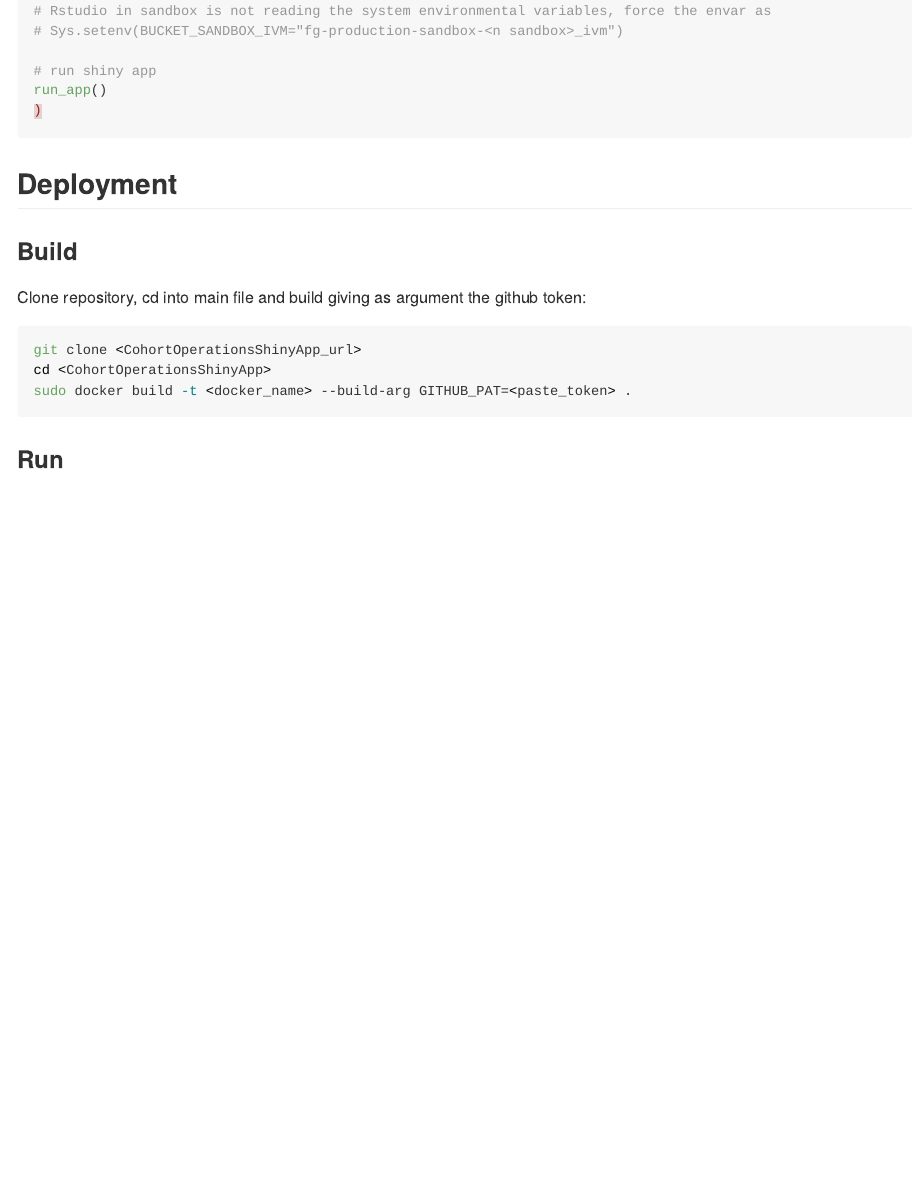
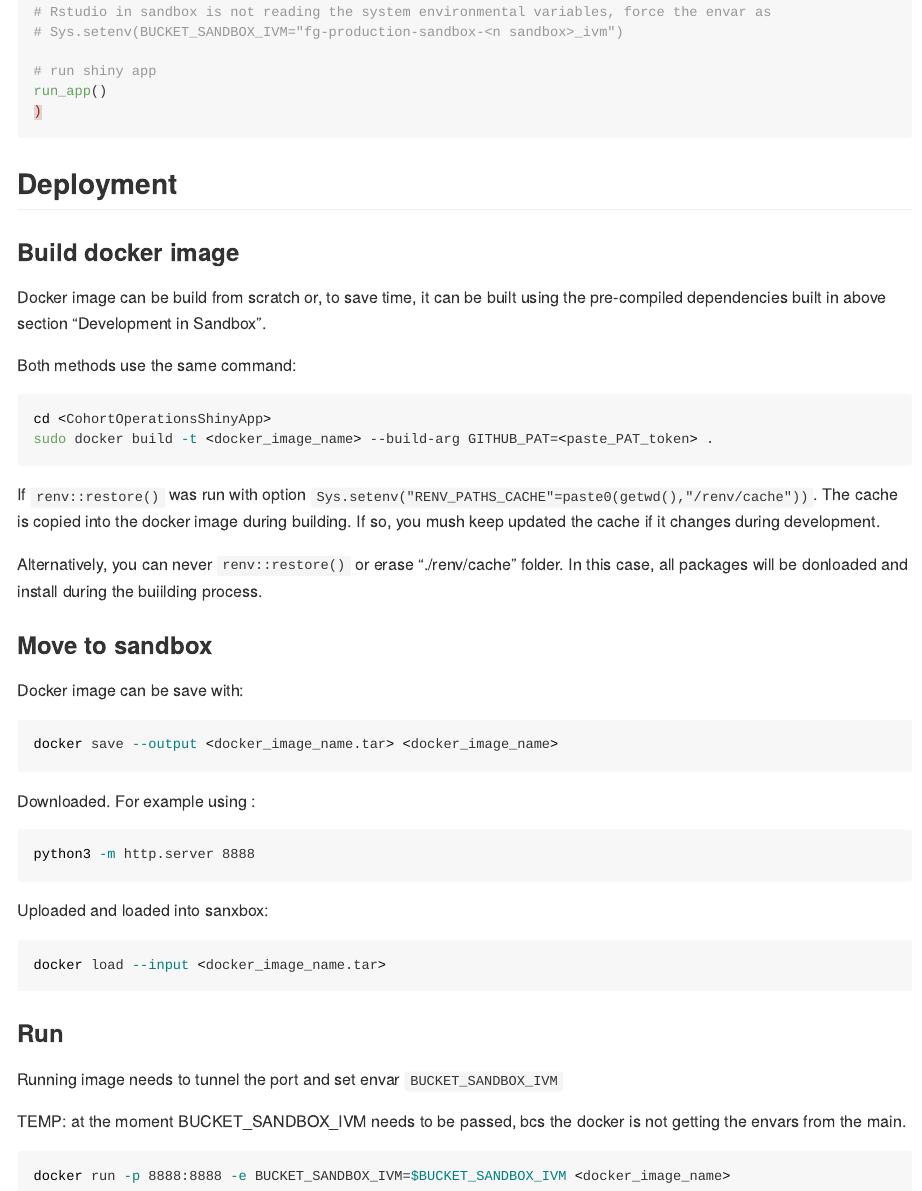
Before and after one commit to FINNGEN/CohortOperationsShinyApp, an R Markdown document (README.Rmd): the page in a window 1100 px wide, from 2420 px down before the commit and from 2440 px down after it, so that both start at the same text. Rendered offline with R 4.5, knitr and Pandoc, with nearby package versions; badge pictures from the web are left out.

Commit message:
updated REDME with instructions

````diff
--- a/README.Rmd
+++ b/README.Rmd
@@ -108,14 +108,45 @@ run_app()
 
 ## Deployment
 
-### Build
-Clone repository, cd into main file and build giving as argument the github token:
+### Build docker image
+Docker image can be build from scratch or, to save time, it can be built using the pre-compiled dependencies built in  above section "Development in Sandbox".
+
+Both methods use the same command:
 
 ```{bash, eval=FALSE}
-git clone <CohortOperationsShinyApp_url>
 cd <CohortOperationsShinyApp>
-sudo docker build -t <docker_name> --build-arg GITHUB_PAT=<paste_token> .
+sudo docker build -t <docker_image_name> --build-arg GITHUB_PAT=<paste_PAT_token> .
 ```
 
+If `renv::restore()` was run with option `Sys.setenv("RENV_PATHS_CACHE"=paste0(getwd(),"/renv/cache"))`. The cache is copied into the docker image during building. If so, you mush keep updated the cache if it changes during development.
+
+Alternatively, you can never `renv::restore()` or erase "./renv/cache" folder. In this case, all packages will be donloaded and install during the buiilding process.
+
+### Move to sandbox
+Docker image can be save with:
+
+```{bash, eval=FALSE}
+docker save --output <docker_image_name.tar> <docker_image_name>
+```
+
+Downloaded. For example using :
+
+```{bash, eval=FALSE}
+python3 -m http.server 8888
+```
+
+Uploaded and loaded into sanxbox:
+
+```{bash, eval=FALSE}
+docker load --input <docker_image_name.tar>
+```
 
 ### Run
+Running image needs to tunnel the port and set envar `BUCKET_SANDBOX_IVM`
+
+TEMP: at the moment BUCKET_SANDBOX_IVM needs to be passed, bcs the docker is not getting the envars from the main.
+
+
+```{bash, eval=FALSE}
+docker run -p 8888:8888 -e BUCKET_SANDBOX_IVM=$BUCKET_SANDBOX_IVM <docker_image_name>
+```
````
